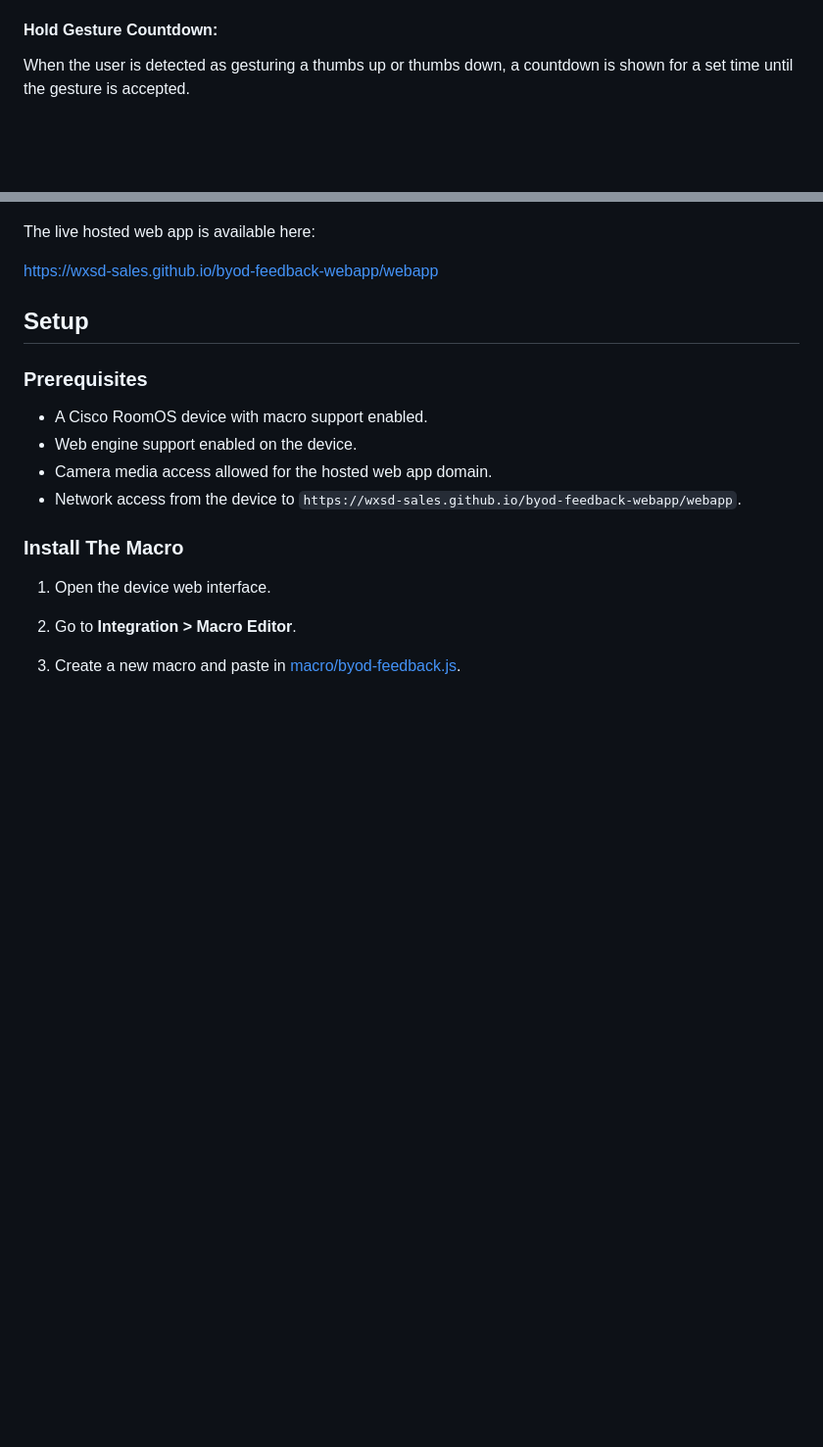
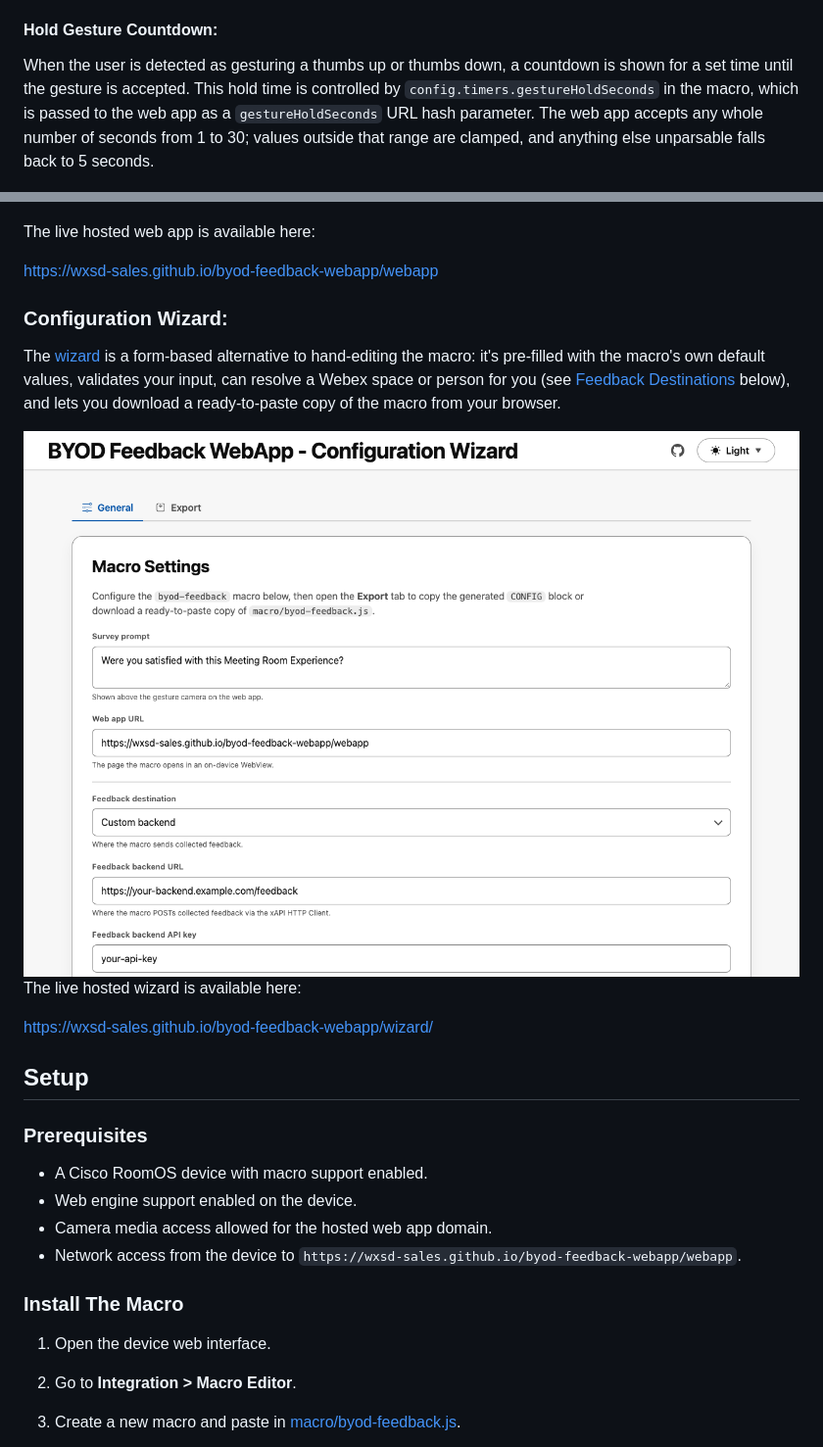
Before and after one commit to wxsd-sales/byod-feedback-webapp, a Markdown page: README.md, 2 parts joined by grey strips. Shown at 98% size. Drawn GitHub-style; pictures changed too: screenshots/screenshot-wizard-light.png (added); blank space fills up the shorter version.

Commit message:
feat: added macro configuration wizard and support for customisable hold gesture duration and webex feedback backend

```diff
--- a/README.md
+++ b/README.md
@@ -53,7 +53,7 @@ Upon opening, the web app accesses the Cisco Device's web camera and processes t
 
 #### Hold Gesture Countdown:
 
-When the user is detected as gesturing a thumbs up or thumbs down, a countdown is shown for a set time until the gesture is accepted.
+When the user is detected as gesturing a thumbs up or thumbs down, a countdown is shown for a set time until the gesture is accepted. This hold time is controlled by `config.timers.gestureHoldSeconds` in the macro, which is passed to the web app as a `gestureHoldSeconds` URL hash parameter. The web app accepts any whole number of seconds from 1 to 30; values outside that range are clamped, and anything else unparsable falls back to 5 seconds.
 
 ![webapp countdown](screenshots/screenshot-countdown.png)
 
@@ -66,6 +66,22 @@ Once the feedback is captured, the web app then shows a success screen. In the b
 The live hosted web app is available here:
 
 https://wxsd-sales.github.io/byod-feedback-webapp/webapp
+
+### Configuration Wizard:
+
+The [wizard](wizard/index.html) is a form-based alternative to hand-editing the macro: it's pre-filled with the macro's own default values, validates your input, can resolve a Webex space or person for you (see [Feedback Destinations](#feedback-destinations) below), and lets you download a ready-to-paste copy of the macro from your browser.
+
+<a href="https://wxsd-sales.github.io/byod-feedback-webapp/wizard/">
+  <picture>
+    <source media="(prefers-color-scheme: dark)" srcset="screenshots/screenshot-wizard-dark.png">
+    <source media="(prefers-color-scheme: light)" srcset="screenshots/screenshot-wizard-light.png">
+    <img alt="BYOD Feedback macro Configuration Wizard" src="screenshots/screenshot-wizard-light.png">
+  </picture>
+</a>
+
+The live hosted wizard is available here:
+
+https://wxsd-sales.github.io/byod-feedback-webapp/wizard/
 
 ## Setup
 
```
Also changed, not shown: other parts of README.md (+27 -2 lines), screenshots/screenshot-wizard-dark.png (added), 12 other files.
